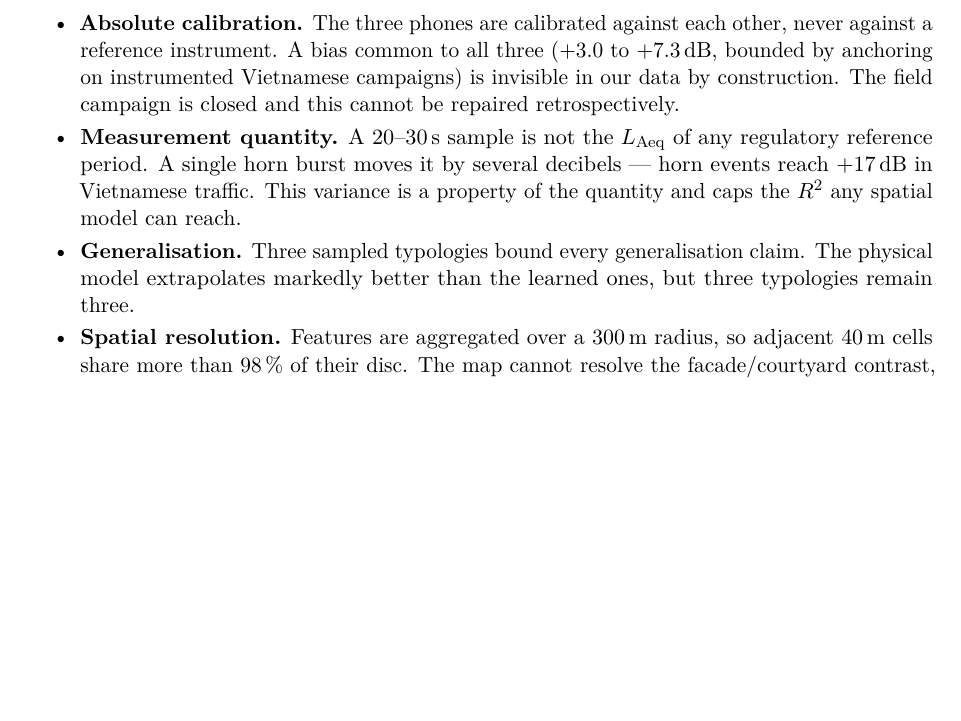
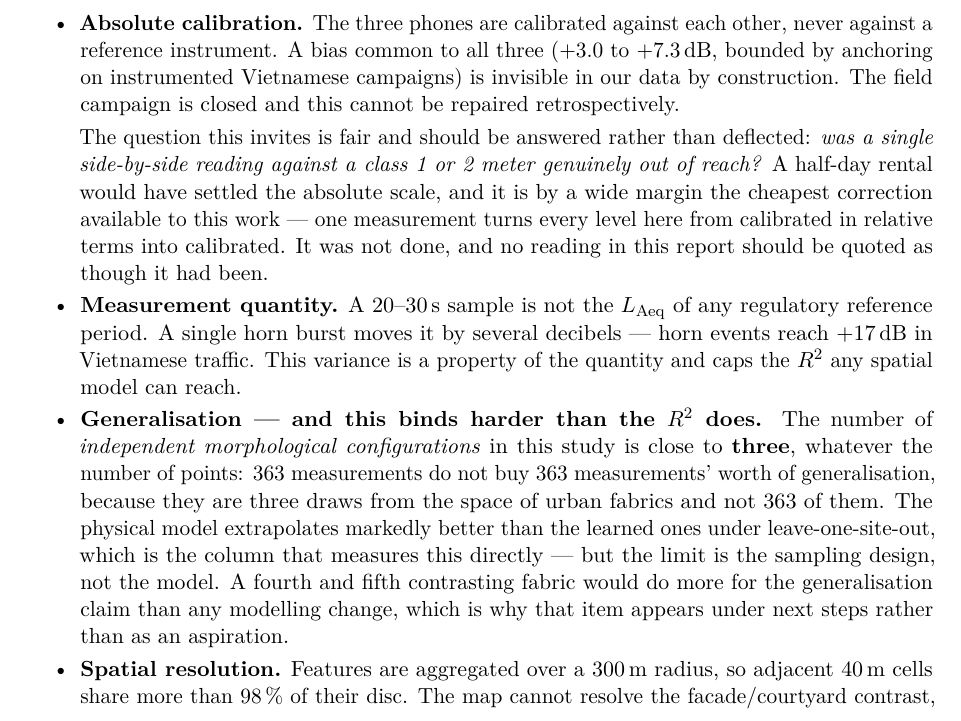
Before and after one commit to Colauz/noise-modelling-hanoi, a LaTeX document (results/report/report.tex): part of page 13 of 14 before the commit and part of page 13 of 15 after it, cut so that both start at the same text, the shorter picture padded with empty space. The pictures show the PDF file results/report/report.pdf that the author committed with the source.

Commit message:
docs(report): answer the two limitations a reviewer will raise first
Both come from a reader outside the team, and both are better raised by us.

The calibration limitation was stated but not answered. An acoustics reviewer
will not ask whether we knew the phones were uncalibrated -- the report says so
throughout -- but whether a single side-by-side reading against a class 1 or 2
meter was genuinely out of reach. It is the right question, a half-day rental
would have settled the absolute scale, and it is the cheapest correction
available anywhere in this work. The limitation now says that, and says it was
not done.

The generalisation limitation understated itself. Three sampled typologies is not
a footnote to the R2; it binds harder than the R2 does. 363 measurements do not
buy 363 measurements' worth of generalisation, because they are three draws from
the space of urban fabrics rather than 363 of them, and leave-one-site-out is the
column that measures the consequence directly. The limit is the sampling design,
not the model -- which is why a fourth and fifth fabric is under next steps
rather than filed as an aspiration.

Co-Authored-By: Claude Opus 5 <noreply@anthropic.com>

```diff
--- a/results/report/report.tex
+++ b/results/report/report.tex
@@ -533,15 +533,32 @@ protocol are in \texttt{mobile/ARCHITECTURE.md}.
         Vietnamese campaigns) is invisible in our data by construction. The field
         campaign is closed and this cannot be repaired retrospectively.
 
+        \smallskip
+        The question this invites is fair and should be answered rather than
+        deflected: \emph{was a single side-by-side reading against a class~1 or~2
+        meter genuinely out of reach?} A half-day rental would have settled the
+        absolute scale, and it is by a wide margin the cheapest correction
+        available to this work --- one measurement turns every level here from
+        calibrated in relative terms into calibrated. It was not done, and no
+        reading in this report should be quoted as though it had been.
+
   \item \textbf{Measurement quantity.} A 20--30\,s sample is not the
         $L_\mathrm{Aeq}$ of any regulatory reference period. A single horn burst
         moves it by several decibels --- horn events reach $+17\dB$ in Vietnamese
         traffic. This variance is a property of the quantity and caps the $R^2$
         any spatial model can reach.
 
-  \item \textbf{Generalisation.} Three sampled typologies bound every
-        generalisation claim. The physical model extrapolates markedly better
-        than the learned ones, but three typologies remain three.
+  \item \textbf{Generalisation --- and this binds harder than the $R^2$ does.}
+        The number of \emph{independent morphological configurations} in this
+        study is close to \textbf{three}, whatever the number of points:
+        \nMeas{} measurements do not buy \nMeas{} measurements' worth of
+        generalisation, because they are three draws from the space of urban
+        fabrics and not \nMeas{} of them. The physical model extrapolates
+        markedly better than the learned ones under leave-one-site-out, which is
+        the column that measures this directly --- but the limit is the sampling
+        design, not the model. A fourth and fifth contrasting fabric would do
+        more for the generalisation claim than any modelling change, which is why
+        that item appears under next steps rather than as an aspiration.
 
   \item \textbf{Spatial resolution.} Features are aggregated over a \bufferM\,m
         radius, so adjacent 40\,m cells share more than 98\,\% of their disc. The
```
Also changed, not shown: results/report/report.pdf.
